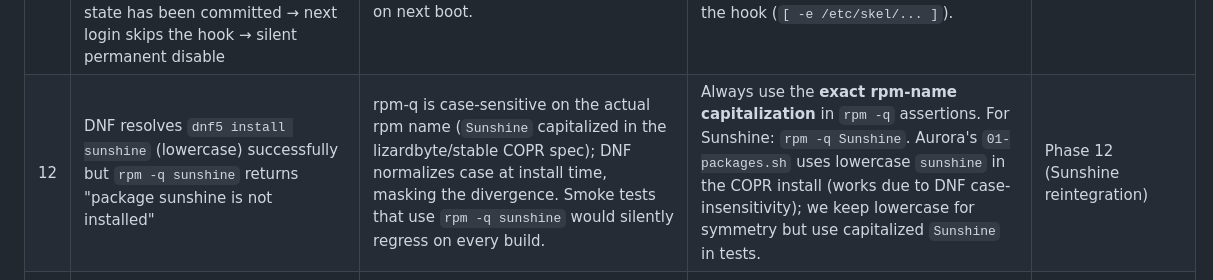
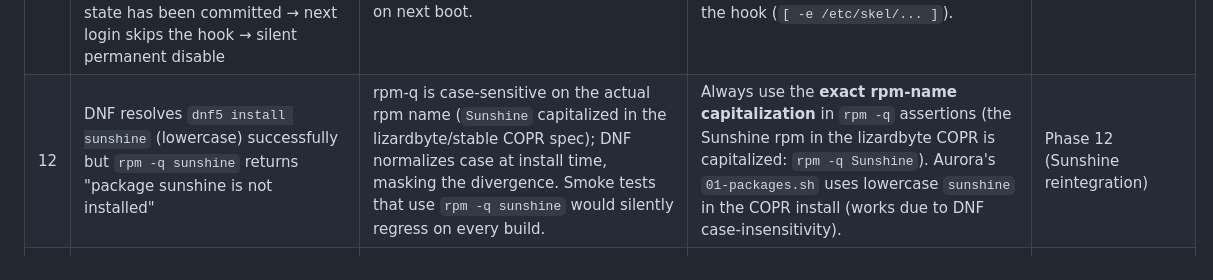
Before and after one commit to SonnyCavallaro/bazzite-63, a Markdown page: docs/gotchas.md, the part around the change. GitHub-like rendering.

```diff
--- a/docs/gotchas.md
+++ b/docs/gotchas.md
@@ -17,7 +17,7 @@ date and the commit / context where the lesson was learned.
 | 9 | `ujust install-<x>` recipes shipped in `96-bazzite-63.just` are not visible to ujust | Bazzite's master `/usr/share/ublue-os/justfile` uses explicit `import` directives (no glob). Files in `/usr/share/ublue-os/just/` not registered in the master are silently ignored. | Add a build-time append step (`build_files/mx/56-justfile-import-63.sh`, companion of upstream's `55-justfile-import.sh`) that idempotently registers our justfile in the master via `grep -qxF \|\| echo >> master`. Bazzite-DX and AmyOS do the same but without idempotency check. | Phase 10 (justfile) |
 | 10 | Running `ujust install-rider` (or any `install-*` that calls a private helper) prints `error: Recipe '_pkg_layered' failed on line N with exit code 1` even when the install proceeds correctly | `just` always emits that line whenever a sub-recipe exits non-zero, even when the caller wraps the call in `if`. Our `_pkg_layered` helper used `jq -e` exit codes as a boolean signal — idiomatic in bash, but here it polluted the install-* output with a misleading "error" line. | Switch the helper to communicate via stdout: `@if jq -e ...; then echo yes; else echo no; fi`, always exits 0. Callers compare the string with `[ "$(just _pkg_layered <pkg>)" = "yes" ]`. Same DRY benefit, zero spurious lines. | Phase 10 (justfile) |
 | 11 | `libsetup.sh::version-script` writes the versioned state file BEFORE the hook body runs. Under `set -euo pipefail`, a single failed command (transient marketplace timeout, missing skel file, …) aborts the hook AFTER the state has been committed → next login skips the hook → silent permanent disable | `libsetup.sh` design choice: state-first ensures atomicity and idempotency on success. The cost is that "failed run that already wrote state" is indistinguishable from "successful run" on next boot. | (a) Add `\|\| true` after each best-effort command (e.g., `code --install-extension X \|\| true`) — failure becomes benign, hook completes, state correctly reflects "I tried." (b) Guard ALL source paths used in the hook (`[ -e /etc/skel/... ]`). | Phase 11 (vscode-extensions hook code review) |
-| 12 | DNF resolves `dnf5 install sunshine` (lowercase) successfully but `rpm -q sunshine` returns "package sunshine is not installed" | rpm-q is case-sensitive on the actual rpm name (`Sunshine` capitalized in the lizardbyte/stable COPR spec); DNF normalizes case at install time, masking the divergence. Smoke tests that use `rpm -q sunshine` would silently regress on every build. | Always use the **exact rpm-name capitalization** in `rpm -q` assertions. For Sunshine: `rpm -q Sunshine`. Aurora's `01-packages.sh` uses lowercase `sunshine` in the COPR install (works due to DNF case-insensitivity); we keep lowercase for symmetry but use capitalized `Sunshine` in tests. | Phase 12 (Sunshine reintegration) |
+| 12 | DNF resolves `dnf5 install sunshine` (lowercase) successfully but `rpm -q sunshine` returns "package sunshine is not installed" | rpm-q is case-sensitive on the actual rpm name (`Sunshine` capitalized in the lizardbyte/stable COPR spec); DNF normalizes case at install time, masking the divergence. Smoke tests that use `rpm -q sunshine` would silently regress on every build. | Always use the **exact rpm-name capitalization** in `rpm -q` assertions (the Sunshine rpm in the lizardbyte COPR is capitalized: `rpm -q Sunshine`). Aurora's `01-packages.sh` uses lowercase `sunshine` in the COPR install (works due to DNF case-insensitivity). | Phase 12 (Sunshine reintegration) |
 | 13 | Bazzite's `cockpit.service` `Requires=cockpit-container.service` but no such file exists in `/usr/lib/systemd/system/` | The unit is generated at boot from `/usr/share/containers/systemd/cockpit-container.container` (a podman quadlet) by `podman-systemd-generator` | Don't fight Bazzite's design. `ujust cockpit enable` works. Adding host-side `cockpit-*` RPMs is unnecessary because the containerized `quay.io/cockpit/ws:latest` bundles all standard modules | Discovery while scoping potential Cockpit phase (intentionally skipped) |
 | 14 | `podman build … > log 2>&1; echo BUILD_EXIT=$?` always reports 0 even when the build failed | Final `echo` is the last command; its exit-zero replaces the build's exit code in the shell's overall exit status | Use `BUILD_EXIT=$?; echo "BUILD_EXIT=$BUILD_EXIT"; exit $BUILD_EXIT` (the explicit `exit` propagates the real status). Or use `&&` to chain failure-honouring | Pre-flight wrapper iteration |
 | 15 | `paths-ignore` did not skip CI for a docs commit | Commit included `.claude/settings.json` and `.gitignore`, neither of which matches `**.md`, `LICENSE`, or `docs/**`. GitHub paths-ignore: workflow runs if **any** file fails to match | Either: (a) extend paths-ignore to cover `.claude/**` and `.gitignore` for future free docs commits, or (b) accept the redundant CI run and move on | Docs-only commit that triggered CI |
```
Also changed, not shown: README.md (+5 -0 lines).
